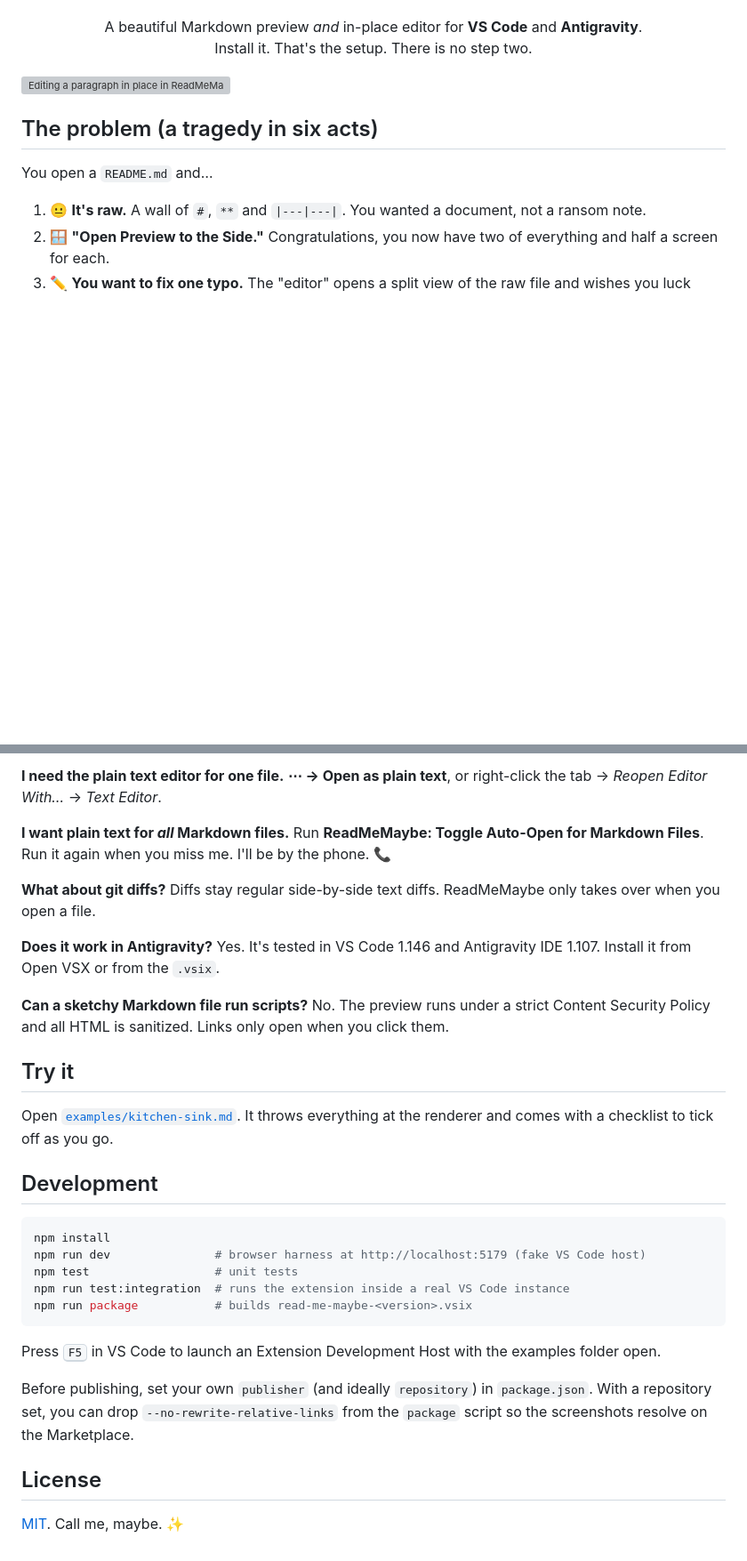
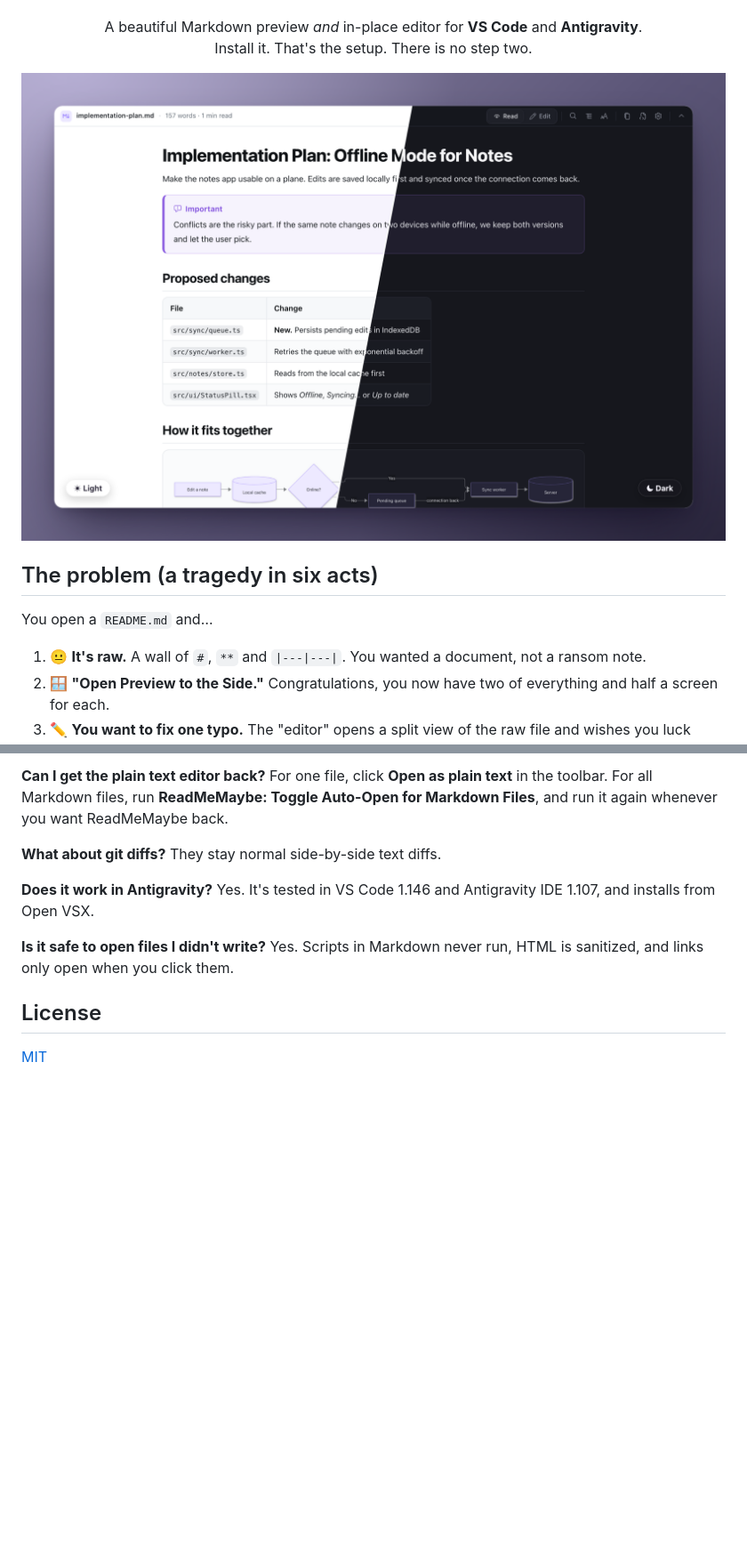
Before and after one commit to sachin-dahal/read-me-maybe, a Markdown page: README.md, 2 parts joined by grey strips. Shown at 89% size. GitHub-like rendering; pictures changed too: media/screenshots/hero-light-dark.png (added); blank space fills up the shorter version; grey boxes are pictures that could not be loaded.

````diff
--- a/README.md
+++ b/README.md
@@ -13,7 +13,7 @@
   Install it. That's the setup. There is no step two.
 </p>
 
-![Editing a paragraph in place in ReadMeMaybe](media/screenshots/editing.png)
+![The same document in the Light and Dark themes](media/screenshots/hero-light-dark.png)
 
 ## The problem (a tragedy in six acts)
 
@@ -71,37 +89,16 @@ Everything is also one click away in the **Aa** menu.
 
-**I need the plain text editor for one file.**
-**⋯ → Open as plain text**, or right-click the tab → *Reopen Editor With…* → *Text Editor*.
-
-**I want plain text for *all* Markdown files.**
-Run **ReadMeMaybe: Toggle Auto-Open for Markdown Files**. Run it again when you miss me. I'll be by the phone. 📞
+**Can I get the plain text editor back?**
+For one file, click **Open as plain text** in the toolbar. For all Markdown files, run **ReadMeMaybe: Toggle Auto-Open for Markdown Files**, and run it again whenever you want ReadMeMaybe back.
 
 **What about git diffs?**
-Diffs stay regular side-by-side text diffs. ReadMeMaybe only takes over when you open a file.
+They stay normal side-by-side text diffs.
 
 **Does it work in Antigravity?**
-Yes. It's tested in VS Code 1.146 and Antigravity IDE 1.107. Install it from Open VSX or from the `.vsix`.
+Yes. It's tested in VS Code 1.146 and Antigravity IDE 1.107, and installs from Open VSX.
 
-**Can a sketchy Markdown file run scripts?**
-No. The preview runs under a strict Content Security Policy and all HTML is sanitized. Links only open when you click them.
-
-## Try it
-
-Open [`examples/kitchen-sink.md`](examples/kitchen-sink.md). It throws everything at the renderer and comes with a checklist to tick off as you go.
-
-## Development
-
-```bash
-npm install
-npm run dev               # browser harness at http://localhost:5179 (fake VS Code host)
-npm test                  # unit tests
-npm run test:integration  # runs the extension inside a real VS Code instance
-npm run package           # builds read-me-maybe-<version>.vsix
-```
-
-Press <kbd>F5</kbd> in VS Code to launch an Extension Development Host with the examples folder open.
-
-Before publishing, set your own `publisher` (and ideally `repository`) in `package.json`. With a repository set, you can drop `--no-rewrite-relative-links` from the `package` script so the screenshots resolve on the Marketplace.
+**Is it safe to open files I didn't write?**
+Yes. Scripts in Markdown never run, HTML is sanitized, and links only open when you click them.
 
 ## License
 
-[MIT](LICENSE). Call me, maybe. ✨
+[MIT](LICENSE)
````
Also changed, not shown: other parts of README.md (+37 -19 lines), examples/implementation-plan.md (added, +51 -0 lines), media/screenshots/dark-appearance.png (added), media/screenshots/dark-diagrams.png (added), media/screenshots/dark-editing.png (added), media/screenshots/dark-search-outline.png (added).
